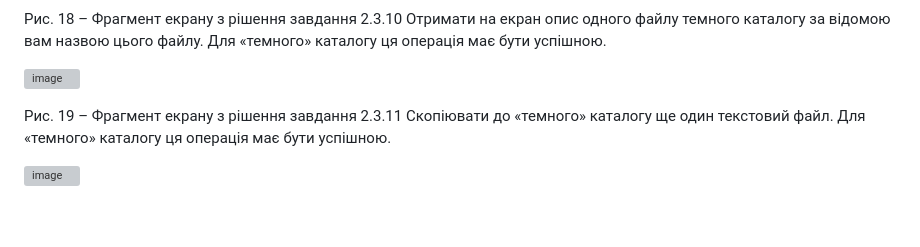
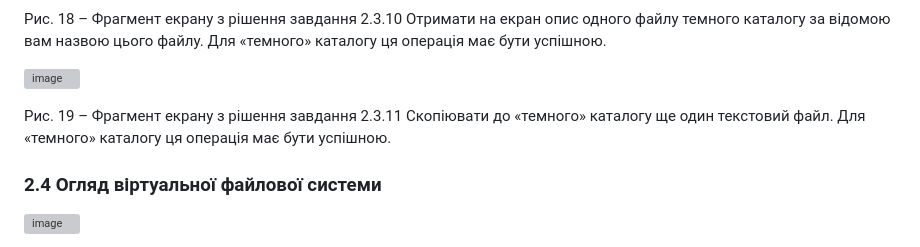
Before and after one commit to maksimsq/test-sw, a Markdown page: Laboratory-work-7/README.md, the part around the change. GitHub-like rendering; blank space fills up the shorter version; grey boxes are pictures that could not be loaded.

```diff
--- a/Laboratory-work-7/README.md
+++ b/Laboratory-work-7/README.md
@@ -80,6 +80,8 @@
 
 Рис. 19 – Фрагмент екрану з рішення завдання 2.3.11 Скопіювати до «темного» каталогу ще один текстовий файл. Для «темного» каталогу ця операція має бути успішною.
 
+### 2.4 Огляд віртуальної файлової системи
+
 ![image](https://github.com/user-attachments/assets/bc218904-f285-478f-81e4-f8ab37f2213d)
 
 Рис. 20 – Фрагмент екрану з рішення завдання 2.4.1 Виконати sed-команду або ланцюжок конвеєра команд grep та sed, який : отримує рядок з файлу віртуальної файлової системи Procfs у відповідності із варіантом, представленим у стовпчику «Параметр пам'яті або процесору» таблиці 7;
```
